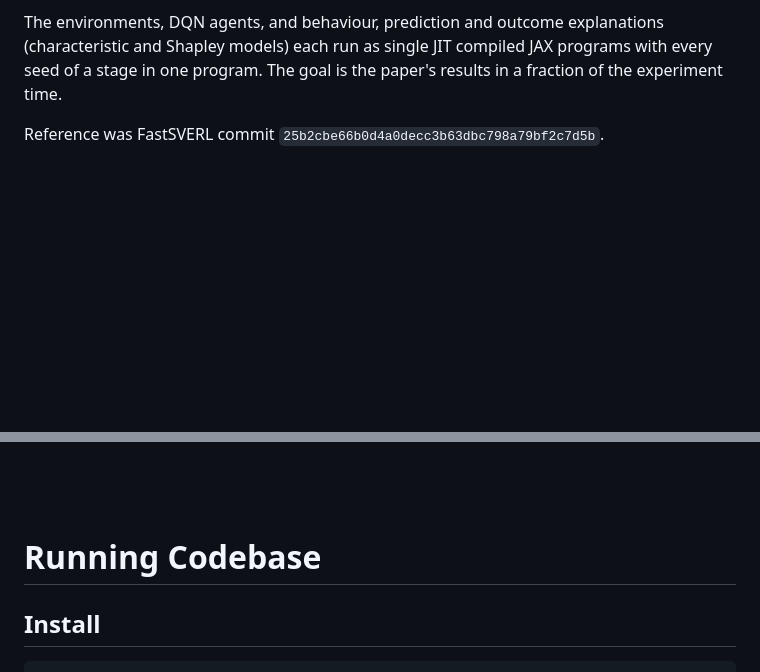
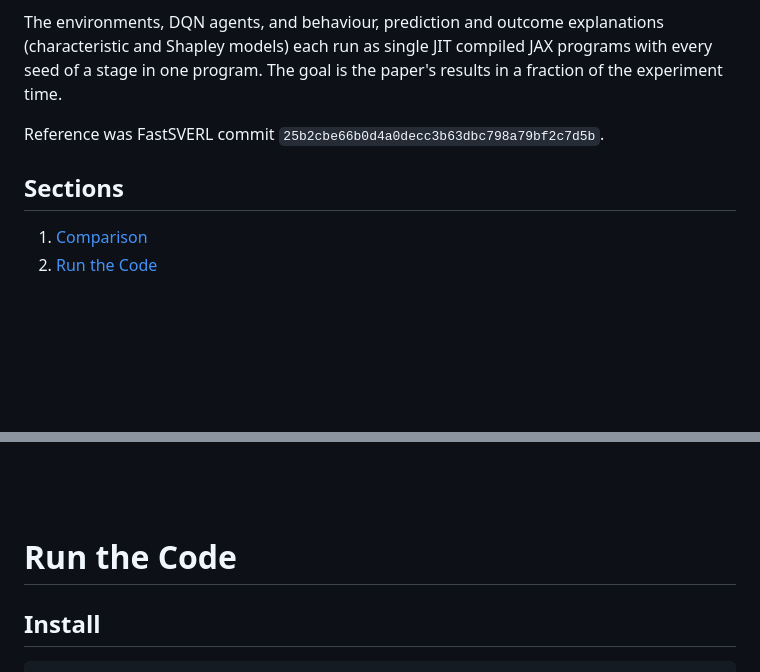
Before and after one commit to farazeid/jax-shapley, a Markdown page: README.md, 2 parts joined by grey strips. Rendered like a GitHub page; blank space fills up the shorter version.

Commit message:
docs: add contents list

```diff
--- a/README.md
+++ b/README.md
@@ -5,6 +5,11 @@
 The environments, DQN agents, and behaviour, prediction and outcome explanations (characteristic and Shapley models) each run as single JIT compiled JAX programs with every seed of a stage in one program. The goal is the paper's results in a fraction of the experiment time.
 
 Reference was FastSVERL commit `25b2cbe66b0d4a0decc3b63dbc798a79bf2c7d5b`.
+
+## Sections
+
+1. [Comparison](#comparison)
+2. [Run the Code](#run-the-code)
 
 <br>
 <br>
@@ -243,7 +248,7 @@ Every figure below uses one visual language: JAX solid with filled markers, Fast
 <br>
 <br>
 
-# Running Codebase
+# Run the Code
 
 ## Install
 
```
